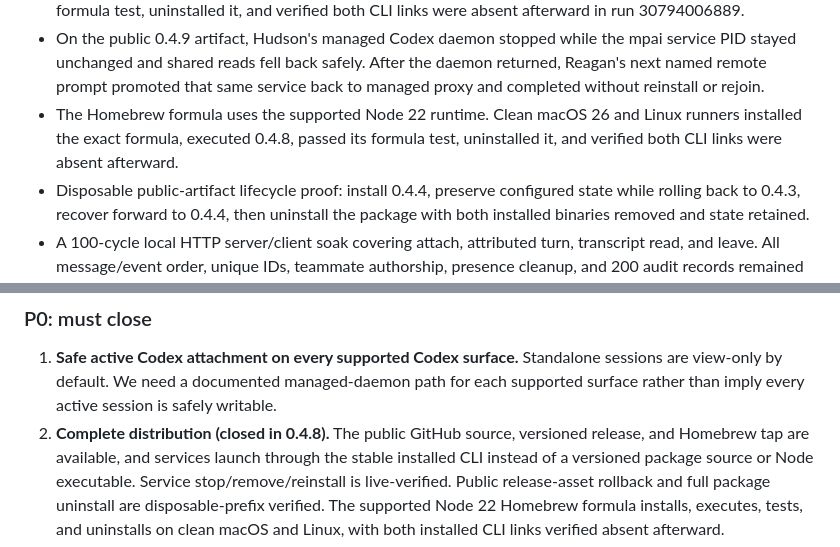
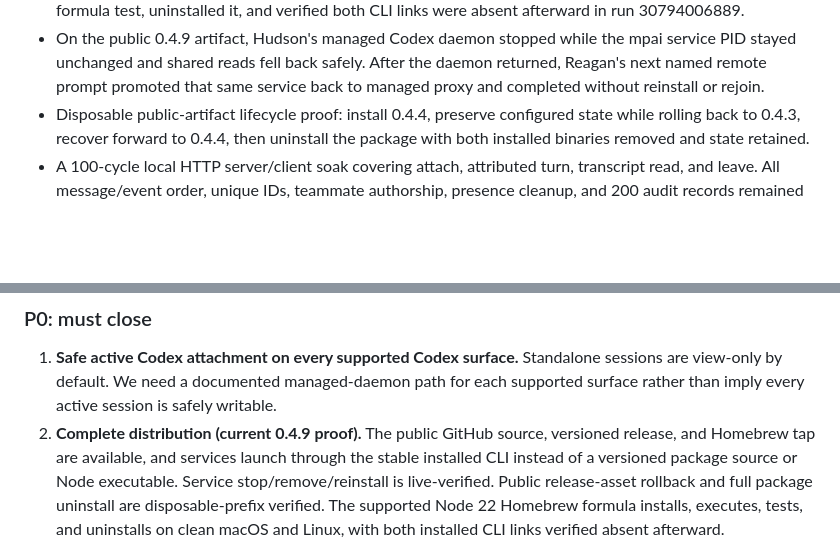
Before and after one commit to godfaddaai/multiplayer-ai, a Markdown page: docs/PUBLIC-ALPHA.md, 2 parts joined by grey strips. GitHub-like rendering; blank space fills up the shorter version.

Commit message:
docs: reconcile current launch evidence

```diff
--- a/docs/PUBLIC-ALPHA.md
+++ b/docs/PUBLIC-ALPHA.md
@@ -126,9 +126,6 @@ and prints the exact attach command.
   mpai service PID stayed unchanged and shared reads fell back safely. After
   the daemon returned, Reagan's next named remote prompt promoted that same
   service back to managed proxy and completed without reinstall or rejoin.
-- The Homebrew formula uses the supported Node 22 runtime. Clean macOS 26 and
-  Linux runners installed the exact formula, executed 0.4.8, passed its formula
-  test, uninstalled it, and verified both CLI links were absent afterward.
 - Disposable public-artifact lifecycle proof: install 0.4.4, preserve configured
   state while rolling back to 0.4.3, recover forward to 0.4.4, then uninstall
   the package with both installed binaries removed and state retained.
@@ -152,7 +149,7 @@ and prints the exact attach command.
    sessions are view-only by default. We need a documented managed-daemon path
    for each supported surface rather than imply every active session is safely
    writable.
-2. **Complete distribution (closed in 0.4.8).** The public GitHub source, versioned release, and
+2. **Complete distribution (current 0.4.9 proof).** The public GitHub source, versioned release, and
    Homebrew tap are available, and services launch through the stable installed
    CLI instead of a versioned package source or Node executable. Service
    stop/remove/reinstall is live-verified. Public release-asset rollback and
```
Also changed, not shown: docs/LAUNCH-READINESS.md (+2 -2 lines).
